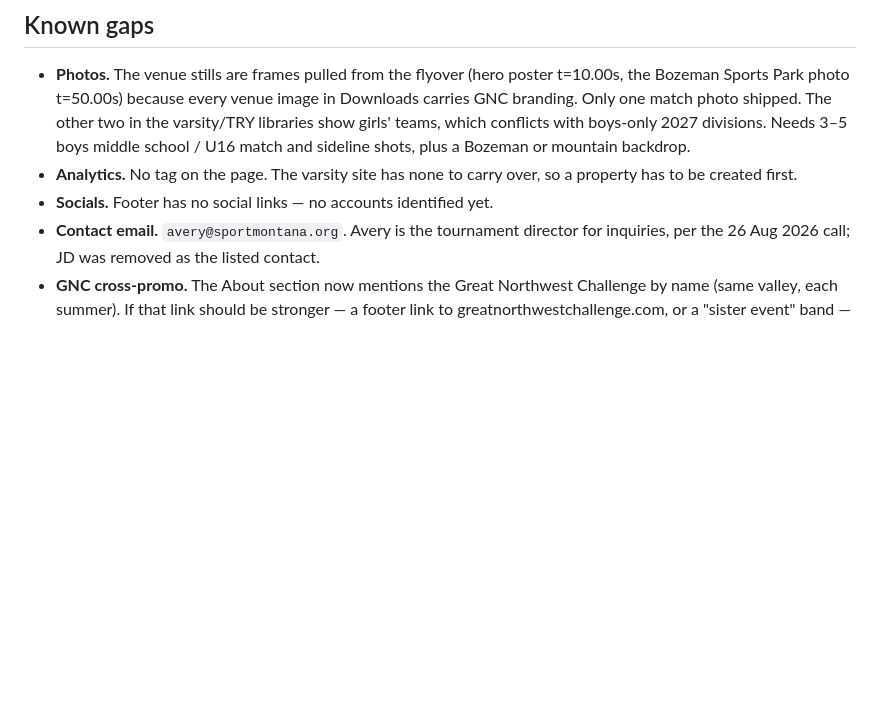
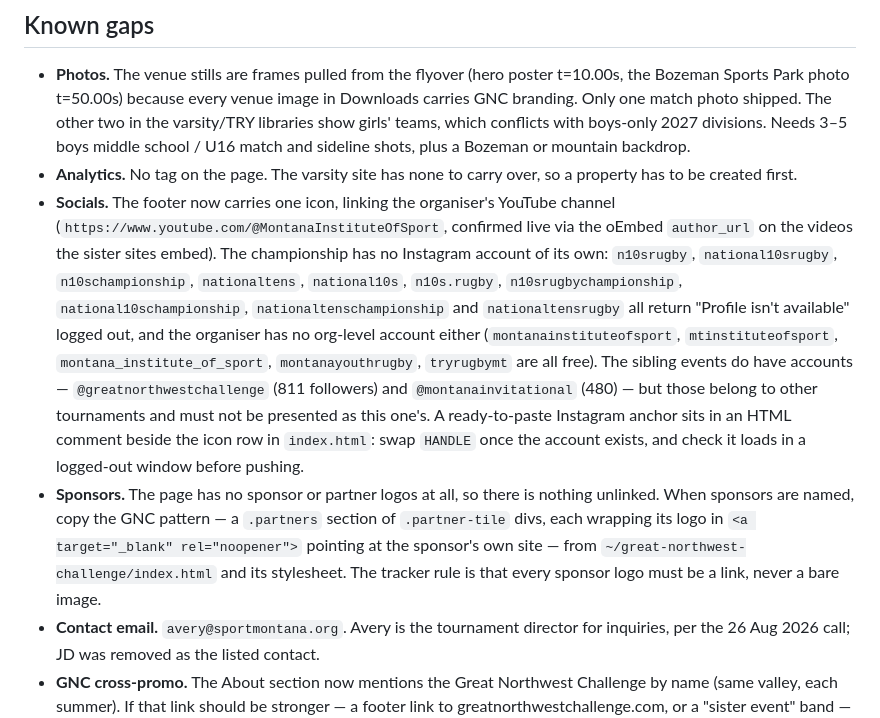
Before and after one commit to bengfreund-web/n10s-site, a Markdown page: README.md, the part around the change. Rendered like a GitHub page; blank space fills up the shorter version.

Commit message:
Record which social handles were checked and the sponsor-link rule
Writes down the handles that came back free so the next person does not
repeat the search, and names the GNC partner-tile pattern as the one to
copy when sponsors are confirmed.

Co-Authored-By: Claude Opus 5 <noreply@anthropic.com>

```diff
--- a/README.md
+++ b/README.md
@@ -306,7 +306,24 @@ All generated from `~/Downloads/National 10s Logo.png`. Regenerating them needs
   U16 match and sideline shots, plus a Bozeman or mountain backdrop.
 - **Analytics.** No tag on the page. The varsity site has none to carry over, so a property has
   to be created first.
-- **Socials.** Footer has no social links — no accounts identified yet.
+- **Socials.** The footer now carries one icon, linking the organiser's YouTube channel
+  (`https://www.youtube.com/@MontanaInstituteOfSport`, confirmed live via the oEmbed
+  `author_url` on the videos the sister sites embed). The championship has no Instagram
+  account of its own: `n10srugby`, `national10srugby`, `n10schampionship`, `nationaltens`,
+  `national10s`, `n10s.rugby`, `n10srugbychampionship`, `national10schampionship`,
+  `nationaltenschampionship` and `nationaltensrugby` all return "Profile isn't available"
+  logged out, and the organiser has no org-level account either (`montanainstituteofsport`,
+  `mtinstituteofsport`, `montana_institute_of_sport`, `montanayouthrugby`, `tryrugbymt` are all
+  free). The sibling events do have accounts — `@greatnorthwestchallenge` (811 followers) and
+  `@montanainvitational` (480) — but those belong to other tournaments and must not be
+  presented as this one's. A ready-to-paste Instagram anchor sits in an HTML comment beside the
+  icon row in `index.html`: swap `HANDLE` once the account exists, and check it loads in a
+  logged-out window before pushing.
+- **Sponsors.** The page has no sponsor or partner logos at all, so there is nothing unlinked.
+  When sponsors are named, copy the GNC pattern — a `.partners` section of `.partner-tile`
+  divs, each wrapping its logo in `<a target="_blank" rel="noopener">` pointing at the
+  sponsor's own site — from `~/great-northwest-challenge/index.html` and its stylesheet. The
+  tracker rule is that every sponsor logo must be a link, never a bare image.
 - **Contact email.** `avery@sportmontana.org`. Avery is the tournament director for inquiries,
   per the 26 Aug 2026 call; JD was removed as the listed contact.
 - **GNC cross-promo.** The About section now mentions the Great Northwest Challenge by name (same
```
